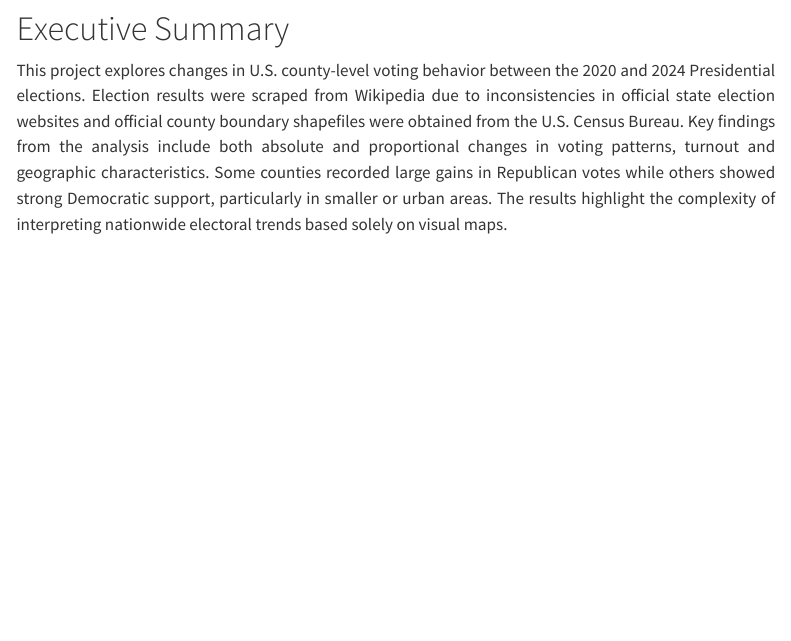
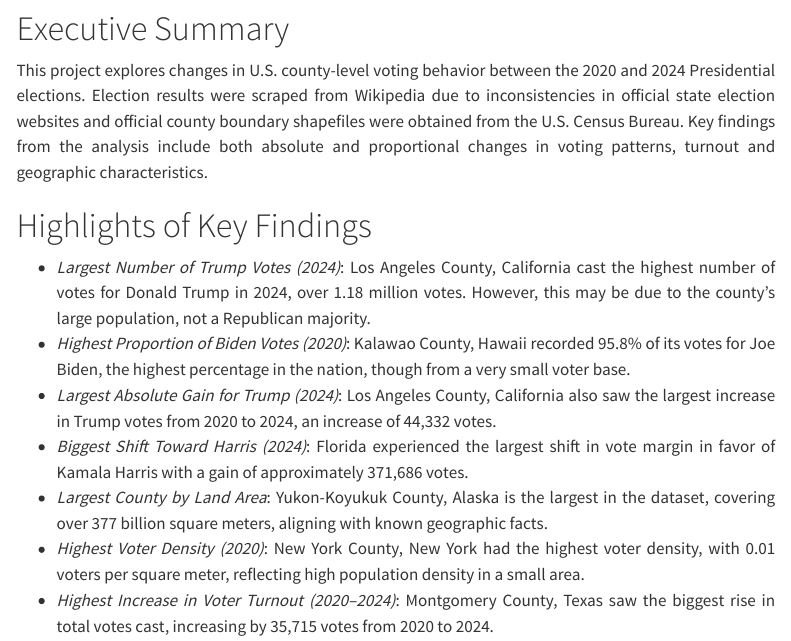
Before and after one commit to korang2024/STA9750-2025-SPRING, a Quarto document (mp04.qmd): the page in a window 1100 px wide, from 410 px down. Rendered offline with R 4.5, knitr and Pandoc in place of Quarto, with nearby package versions; some code elsewhere in the file could not run offline; menus at the side of the page are left out; long lines of code are wrapped; column names are cleaned by a stand-in for the janitor package.

Commit message:
mp04update

````diff
--- a/mp04.qmd
+++ b/mp04.qmd
@@ -27,7 +27,7 @@ library(scales)
 ```
 ::: {.justify style="text-align: justify;"}
 # Executive Summary
-This project explores changes in U.S. county-level voting behavior between the 2020 and 2024 Presidential elections. Election results were scraped from Wikipedia due to inconsistencies in official state election websites and official county boundary shapefiles were obtained from the U.S. Census Bureau. Key findings from the analysis include both absolute and proportional changes in voting patterns, turnout and geographic characteristics. Some counties recorded large gains in Republican votes while others showed strong Democratic support, particularly in smaller or urban areas. The results highlight the complexity of interpreting nationwide electoral trends based solely on visual maps.
+This project explores changes in U.S. county-level voting behavior between the 2020 and 2024 Presidential elections. Election results were scraped from Wikipedia due to inconsistencies in official state election websites and official county boundary shapefiles were obtained from the U.S. Census Bureau. Key findings from the analysis include both absolute and proportional changes in voting patterns, turnout and geographic characteristics.
 :::
 
 ::: {.justify style="text-align: justify;"}
````
Also changed, not shown: mp04.qmd (3 more changed lines), 2 other files.
